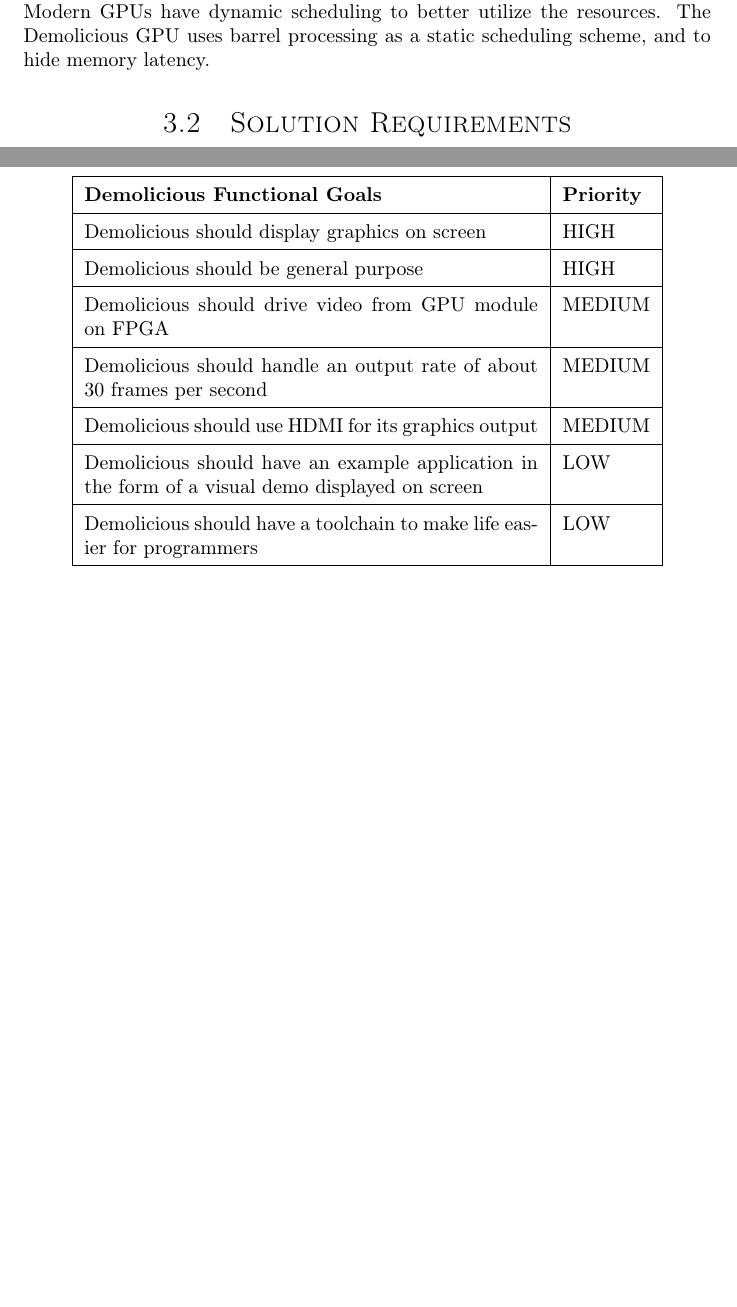
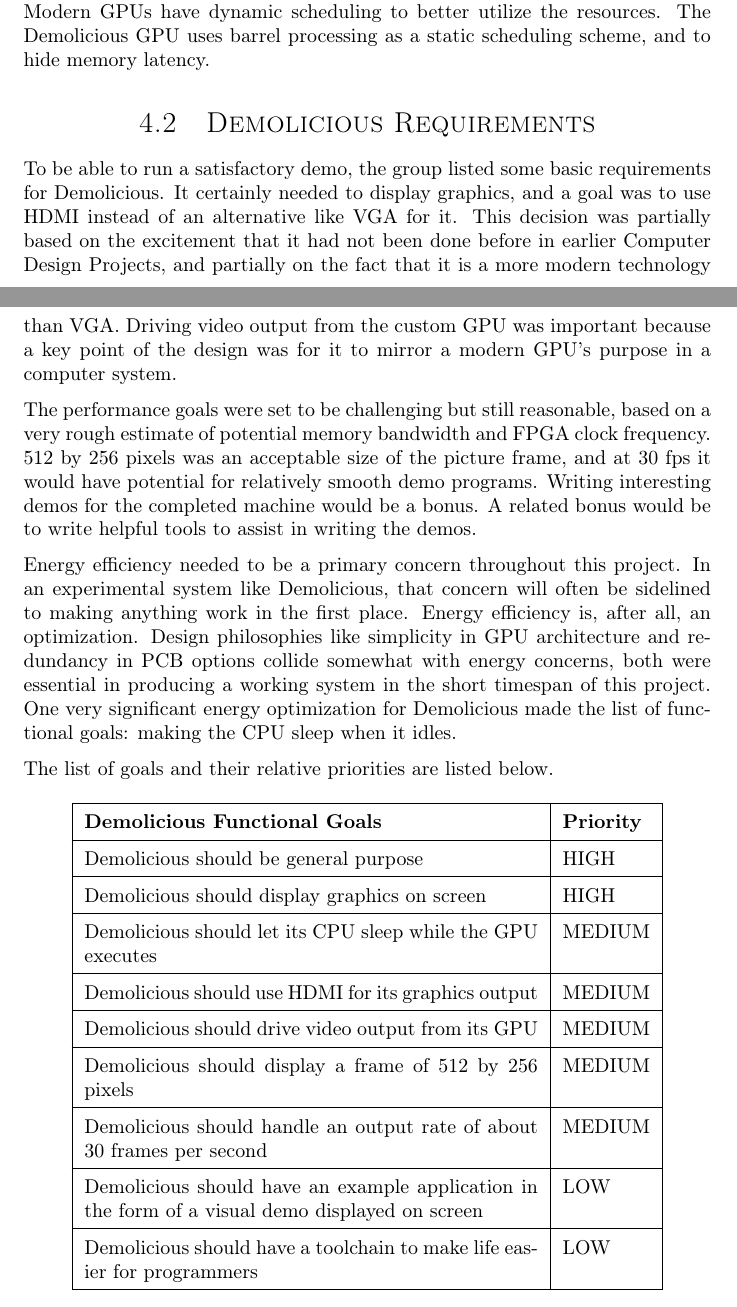
Before and after one commit to dmpro2014/report, a LaTeX thesis (report/main/report.tex, which reads report/introduction/demolicious.tex): two parts of pages 20 and 21 of 71 before the commit and two parts of pages 21 and 22 of 72 after it, joined at a grey line, cut so that both start at the same text, the shorter picture padded with empty space. Compiled offline with pdfLaTeX.

Commit message:
Add explanations for Demolicious' goals in introduction

```diff
--- a/report/introduction/demolicious.tex
+++ b/report/introduction/demolicious.tex
@@ -30,20 +30,39 @@ The GPU has no branching, and there are no caches.
 Modern GPUs have dynamic scheduling to better utilize the resources.
 The Demolicious GPU uses barrel processing as a static scheduling scheme, and to hide memory latency.
 
-\section{Solution Requirements}
+\section{Demolicious Requirements}
 
 % How did we arrive at our list of requirements?@
+To be able to run a satisfactory demo, the group listed some basic requirements for Demolicious.
+It certainly needed to display graphics, and a goal was to use HDMI instead of an alternative like VGA for it.
+This decision was partially based on the excitement that it had not been done before in earlier Computer Design Projects, and partially on the fact that it is a more modern technology than VGA.
+Driving video output from the custom GPU was important because a key point of the design was for it to mirror a modern GPU's purpose in a computer system.
+
+The performance goals were set to be challenging but still reasonable, based on a very rough estimate of potential memory bandwidth and FPGA clock frequency.
+512 by 256 pixels was an acceptable size of the picture frame, and at 30 fps it would have potential for relatively smooth demo programs.
+Writing interesting demos for the completed machine would be a bonus.
+A related bonus would be to write helpful tools to assist in writing the demos.
+
+Energy efficiency needed to be a primary concern throughout this project.
+In an experimental system like Demolicious, that concern will often be sidelined to making anything work in the first place.
+Energy efficiency is, after all, an optimization.
+Design philosophies like simplicity in GPU architecture and redundancy in PCB options collide somewhat with energy concerns, both were essential in producing a working system in the short timespan of this project.
+One very significant energy optimization for Demolicious made the list of functional goals: making the CPU sleep when it idles.
+
+The list of goals and their relative priorities are listed below.
 
 \begin{table}[htp]
     \centering
     \begin{tabular}{|p{8cm}|l|}
         \hline
         \textbf{Demolicious Functional Goals}                & \textbf{Priority} \\ \hline
+        Demolicious should be general purpose                                   & HIGH    \\ \hline
         Demolicious should display graphics on screen                           & HIGH    \\ \hline
-        Demolicious should be general purpose                                   & HIGH    \\ \hline
-        Demolicious should drive video from GPU module on FPGA                  & MEDIUM  \\ \hline
+        Demolicious should let its CPU sleep while the GPU executes				& MEDIUM  \\ \hline
+        Demolicious should use HDMI for its graphics output	                    & MEDIUM  \\ \hline
+        Demolicious should drive video output from its GPU	                    & MEDIUM  \\ \hline
+        Demolicious should display a frame of 512 by 256 pixels					& MEDIUM  \\ \hline
         Demolicious should handle an output rate of about 30 frames per second  & MEDIUM  \\ \hline
-        Demolicious should use HDMI for its graphics output	                    & MEDIUM  \\ \hline
         Demolicious should have an example application in the form of a visual demo displayed on screen & LOW \\ \hline
         Demolicious should have a toolchain to make life easier for programmers & LOW     \\ \hline
     \end{tabular}
```
Also changed, not shown: report/introduction/modern_gpu.tex (+15 -6 lines), report/introduction/project_intro.tex (+11 -3 lines).
